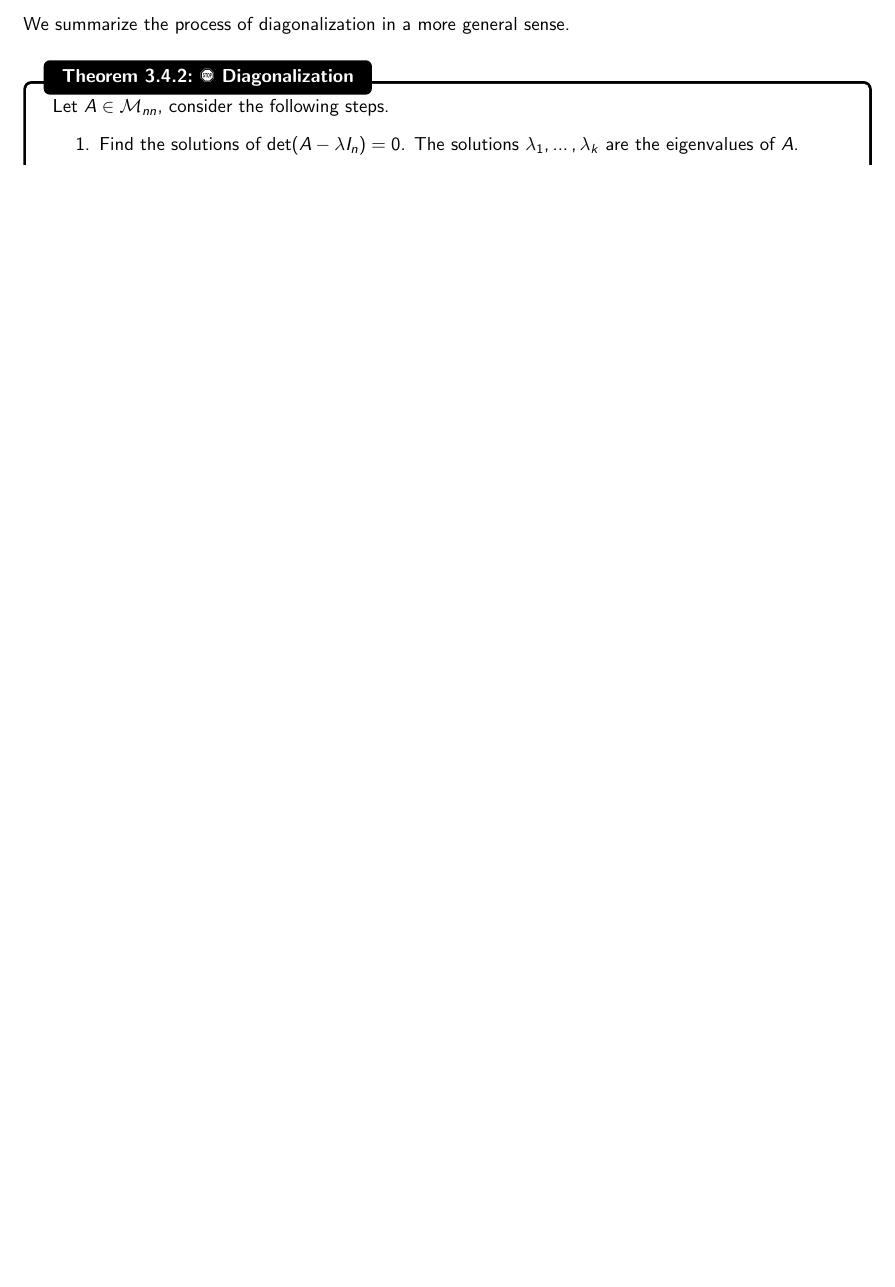
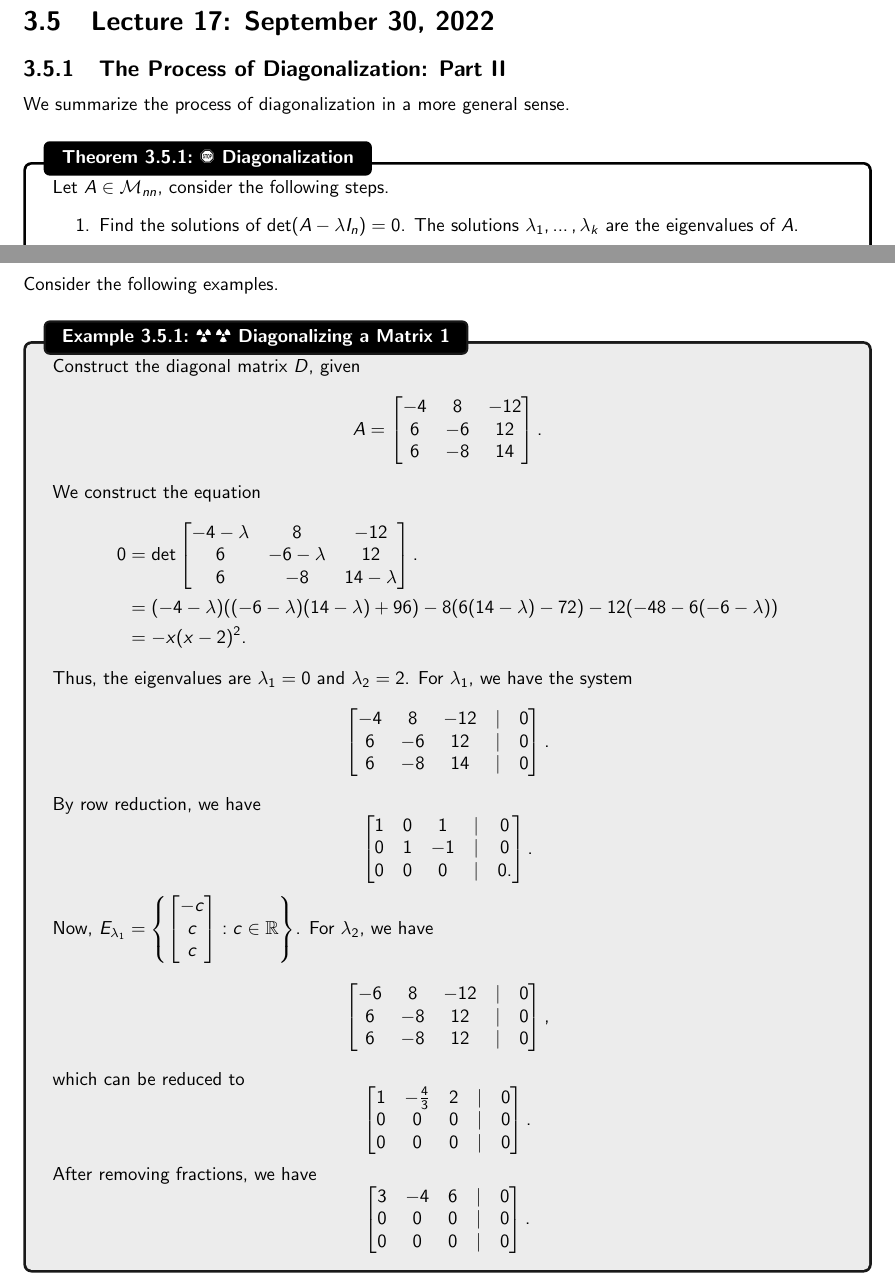
Before and after one commit to officialadithya/MATH-2135-Linear-Algebra-Notes, a LaTeX thesis (main.tex, which reads Chapters/determinantsAndEigenvalues.tex): part of page 63 of 81 before the commit and two parts of pages 64 and 65 of 83 after it, the two joined at a grey line, cut at the place of the change, the shorter picture padded with empty space. Compiled offline with pdfLaTeX.

Commit message:
Some Tidiness Stuff; Unfinished Example in Lecture 17. Need to Finish

```diff
--- a/Chapters/determinantsAndEigenvalues.tex
+++ b/Chapters/determinantsAndEigenvalues.tex
@@ -415,6 +415,13 @@
             &=\begin{bmatrix} \lambda_1 & 0 \\ 0 & \lambda_2 \end{bmatrix} \\
             &=D.
         \end{align*}
+
+\pagebreak
+
+\section{Lecture 17: September 30, 2022}
+
+    \subsection{The Process of Diagonalization: Part II}
+
         We summarize the process of diagonalization in a more general sense.
         \begin{theorem}{\Stop\,\,Diagonalization}{diagonalization}
             Let \(A\in\mathcal{M}_{nn}\), consider the following steps.
@@ -426,3 +433,69 @@
                 \item Verify that \(D=P^{-1}AP\) is a diagonal matrix where each entry \(d_{ii}\) is the eigenvalue for the fundamental eigenvector forming the \(i\)th column of \(P\).
             \end{enumerate}
         \end{theorem}
+        \pagebreak
+        \vphantom
+        \\
+        \\
+        Consider the following examples.
+        \begin{example}{\Difficulty\,\Difficulty\,\,Diagonalizing a Matrix 1}{diagmat1}
+
+            Construct the diagonal matrix \(D\), given
+            \begin{equation*}
+                A=\begin{bmatrix}
+                    -4 & 8 & -12 \\
+                    6 & -6 & 12 \\
+                    6 & -8 & 14
+                \end{bmatrix}.
+            \end{equation*}
+            We construct the equation
+            \begin{align*}
+                0&=\det \begin{bmatrix}
+                    -4-\lambda & 8 & -12 \\
+                    6 & -6-\lambda & 12 \\
+                    6 & -8 & 14-\lambda
+                \end{bmatrix}. \\
+                &=(-4-\lambda)((-6-\lambda)(14-\lambda)+96)-8(6(14-\lambda)-72)-12(-48-6(-6-\lambda)) \\
+                &=-x(x-2)^2.
+            \end{align*}
+            Thus, the eigenvalues are \(\lambda_1=0\) and \(\lambda_2=2\). For \(\lambda_1\), we have the system
+            \begin{equation*}
+                \begin{bmatrix}
+                    -4 & 8 & -12 & | & 0 \\
+                    6 & -6 & 12 & | & 0 \\
+                    6 & -8 & 14 & | & 0
+                \end{bmatrix}.
+            \end{equation*}
+            By row reduction, we have
+            \begin{equation*}
+                \begin{bmatrix}
+                    1 & 0 & 1 & | & 0 \\
+                    0 & 1 & -1 & | & 0 \\
+                    0 & 0 & 0 & | & 0.
+                \end{bmatrix}.
+            \end{equation*}
+            Now, \(E_{\lambda_1}=\left\{\begin{bmatrix} -c \\ c \\ c \end{bmatrix}:c\in\mathbb{R}\right\}\). For \(\lambda_2\), we have
+            \begin{equation*}
+                \begin{bmatrix}
+                    -6 & 8 & -12 & | & 0 \\
+                    6 & -8 & 12 & | & 0 \\
+                    6 & -8 & 12 & | & 0
+                \end{bmatrix},
+            \end{equation*}
+            which can be reduced to
+            \begin{equation*}
+                \begin{bmatrix}
+                    1 & -\frac{4}{3} & 2 & | & 0 \\
+                    0 & 0 & 0 & | & 0 \\
+                    0 & 0 & 0 & | & 0
+                \end{bmatrix}.
+            \end{equation*}
+            After removing fractions, we have
+            \begin{equation*}
+                \begin{bmatrix}
+                    3 & -4 & 6 & | & 0 \\
+                    0 & 0 & 0 & | & 0 \\
+                    0 & 0 & 0 & | & 0
+                \end{bmatrix}.
+            \end{equation*}
+        \end{example}
```
Also changed, not shown: main.pdf, Chapters/determinantsAndEigenvalues.tex (12 more changed lines).
